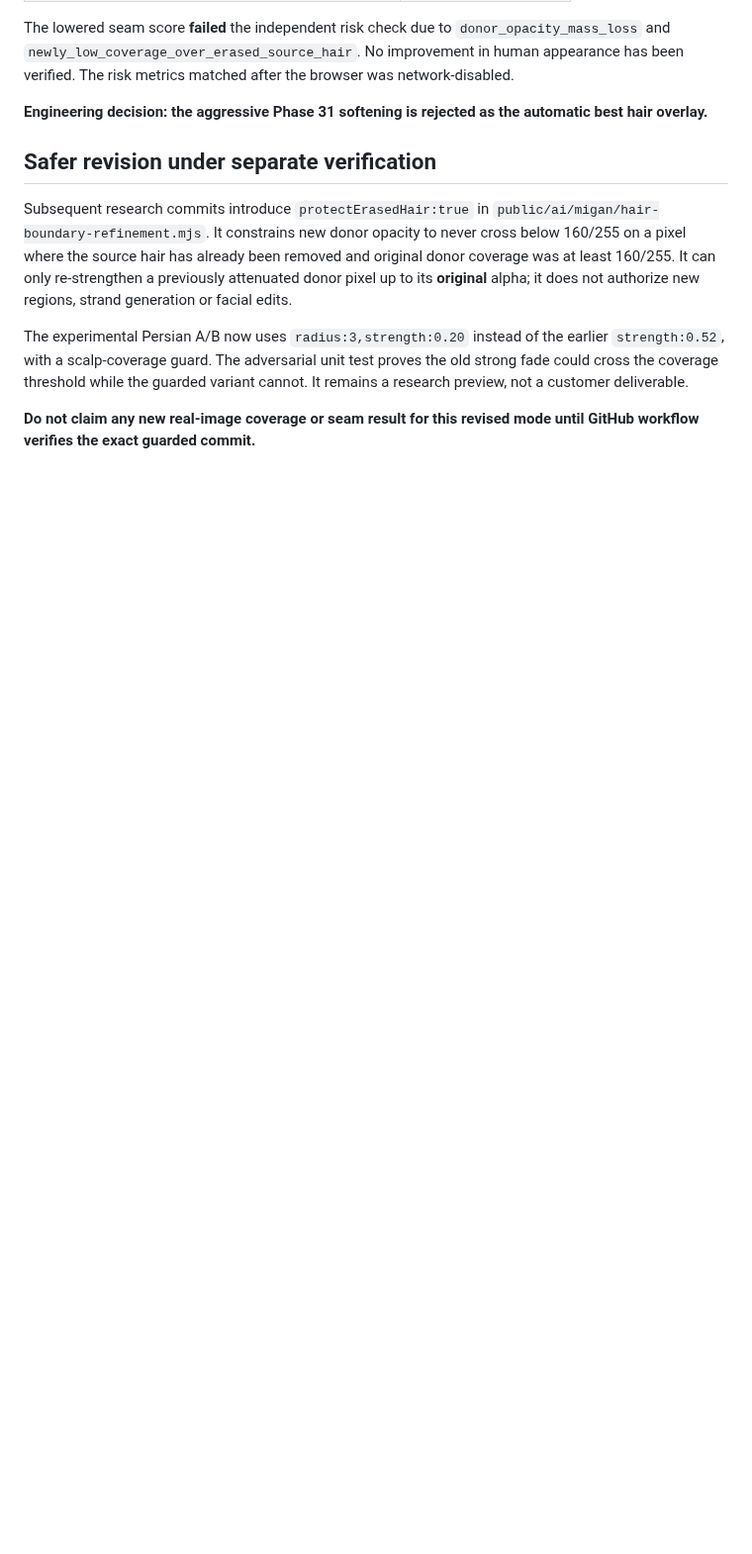
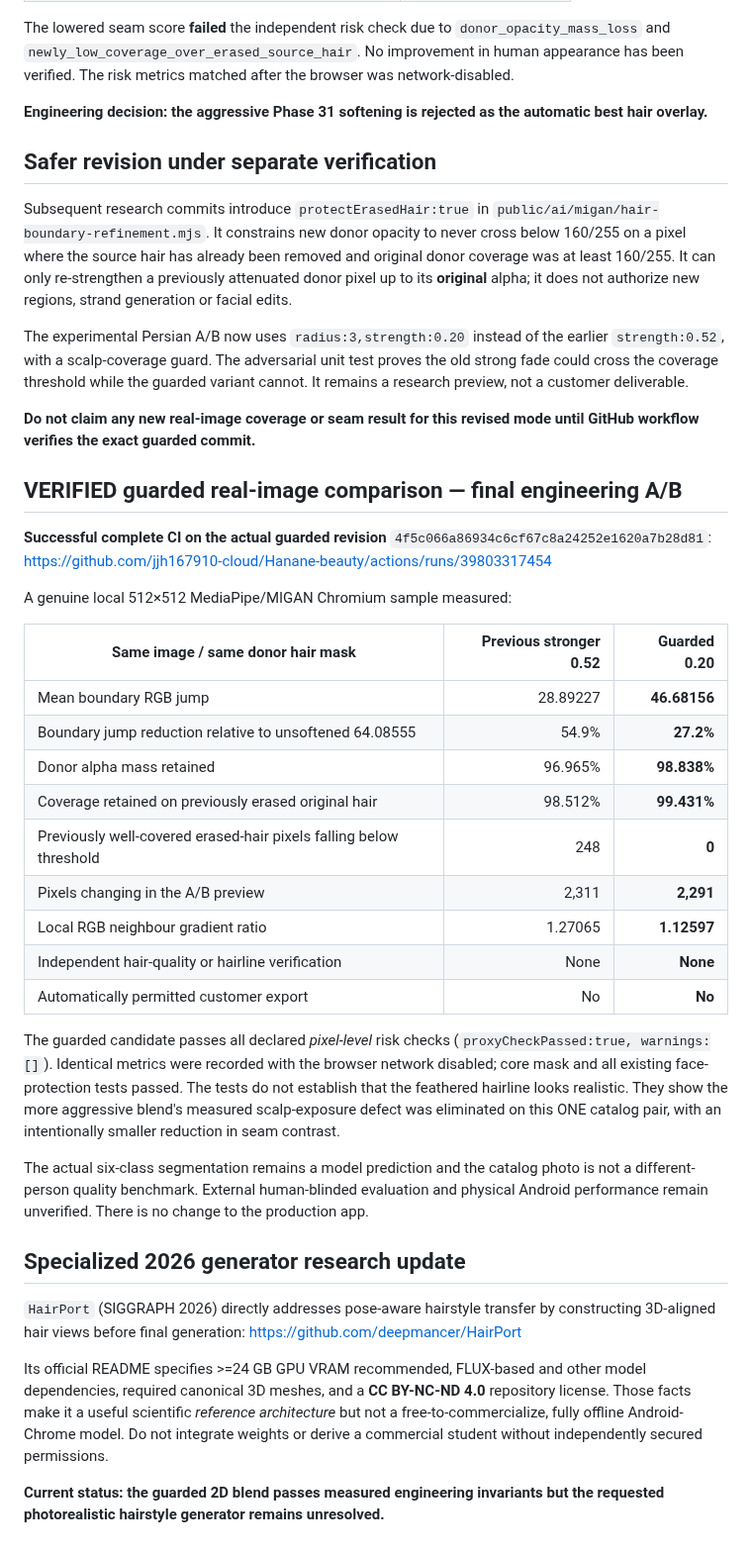
Before and after one commit to jjh167910-cloud/Hanane-beauty, a Markdown page: research/paper/PHASE32_DONOR_HAIR_RETENTION_AND_DETAIL_RISK.md, the part around the change. Shown at 99% size. Drawn GitHub-style; blank space fills up the shorter version.

Commit message:
docs(research): record verified 27 percent seam improvement with 99 percent donor retention and zero newly exposed scalp

```diff
--- a/research/paper/PHASE32_DONOR_HAIR_RETENTION_AND_DETAIL_RISK.md
+++ b/research/paper/PHASE32_DONOR_HAIR_RETENTION_AND_DETAIL_RISK.md
@@ -139,3 +139,56 @@ It remains a research preview, not a customer deliverable.
 
 **Do not claim any new real-image coverage or seam result for this
 revised mode until GitHub workflow verifies the exact guarded commit.**
+
+
+## VERIFIED guarded real-image comparison — final engineering A/B
+
+**Successful complete CI on the actual guarded revision**
+`4f5c066a86934c6cf67c8a24252e1620a7b28d81`:
+https://github.com/jjh167910-cloud/Hanane-beauty/actions/runs/39803317454
+
+A genuine local 512×512 MediaPipe/MIGAN Chromium sample measured:
+
+| Same image / same donor hair mask | Previous stronger 0.52 | Guarded 0.20 |
+|---|---:|---:|
+| Mean boundary RGB jump | 28.89227 | **46.68156** |
+| Boundary jump reduction relative to unsoftened 64.08555 | 54.9% | **27.2%** |
+| Donor alpha mass retained | 96.965% | **98.838%** |
+| Coverage retained on previously erased original hair | 98.512% | **99.431%** |
+| Previously well-covered erased-hair pixels falling below threshold | 248 | **0** |
+| Pixels changing in the A/B preview | 2,311 | **2,291** |
+| Local RGB neighbour gradient ratio | 1.27065 | **1.12597** |
+| Independent hair-quality or hairline verification | None | **None** |
+| Automatically permitted customer export | No | **No** |
+
+The guarded candidate passes all declared *pixel-level* risk checks
+(`proxyCheckPassed:true, warnings:[]`). Identical metrics were
+recorded with the browser network disabled; core mask and all existing
+face-protection tests passed. The tests do not establish that the
+feathered hairline looks realistic. They show the more aggressive
+blend's measured scalp-exposure defect was eliminated on this
+ONE catalog pair, with an intentionally smaller reduction in seam
+contrast.
+
+The actual six-class segmentation remains a model prediction and the
+catalog photo is not a different-person quality benchmark. External
+human-blinded evaluation and physical Android performance remain
+unverified. There is no change to the production app.
+
+## Specialized 2026 generator research update
+
+`HairPort` (SIGGRAPH 2026) directly addresses pose-aware hairstyle
+transfer by constructing 3D-aligned hair views before final
+generation:
+https://github.com/deepmancer/HairPort
+
+Its official README specifies >=24 GB GPU VRAM recommended, FLUX-based
+and other model dependencies, required canonical 3D meshes, and a
+**CC BY-NC-ND 4.0** repository license. Those facts make it a useful
+scientific *reference architecture* but not a free-to-commercialize,
+fully offline Android-Chrome model. Do not integrate weights or derive
+a commercial student without independently secured permissions.
+
+**Current status: the guarded 2D blend passes measured engineering
+invariants but the requested photorealistic hairstyle generator
+remains unresolved.**
```
